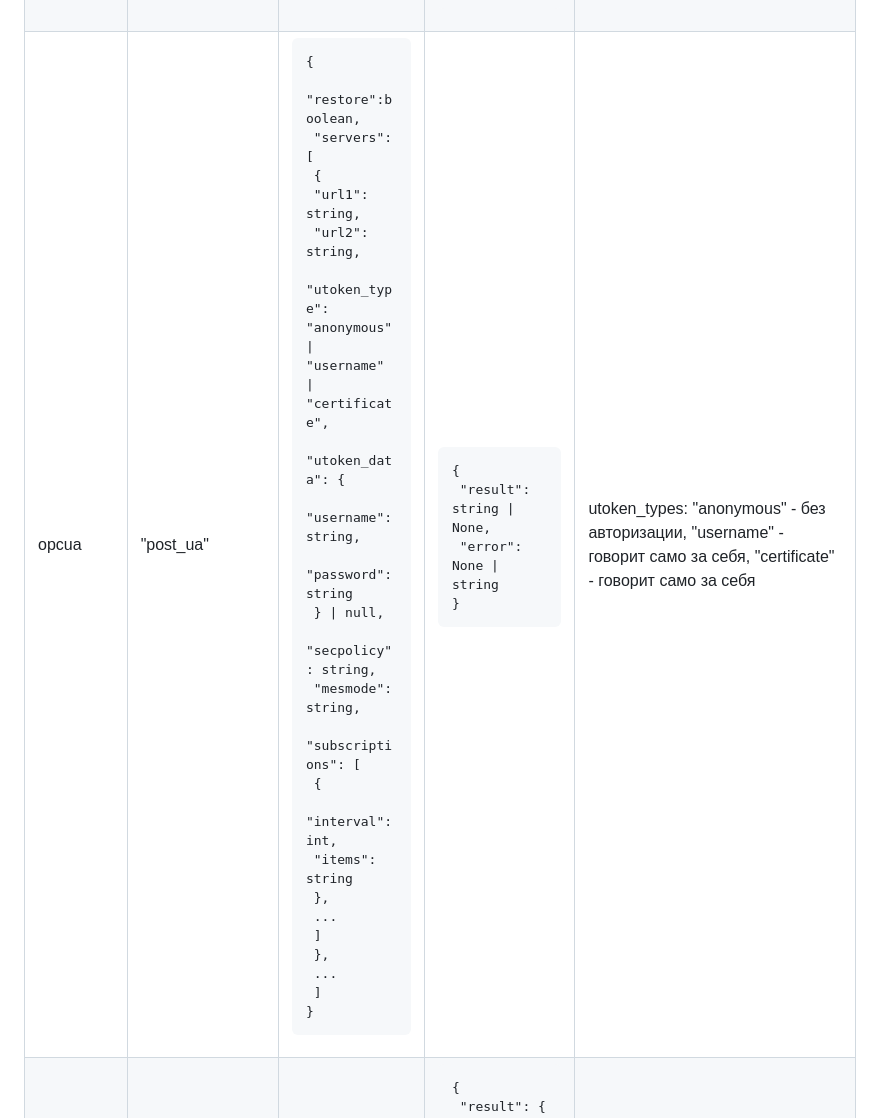
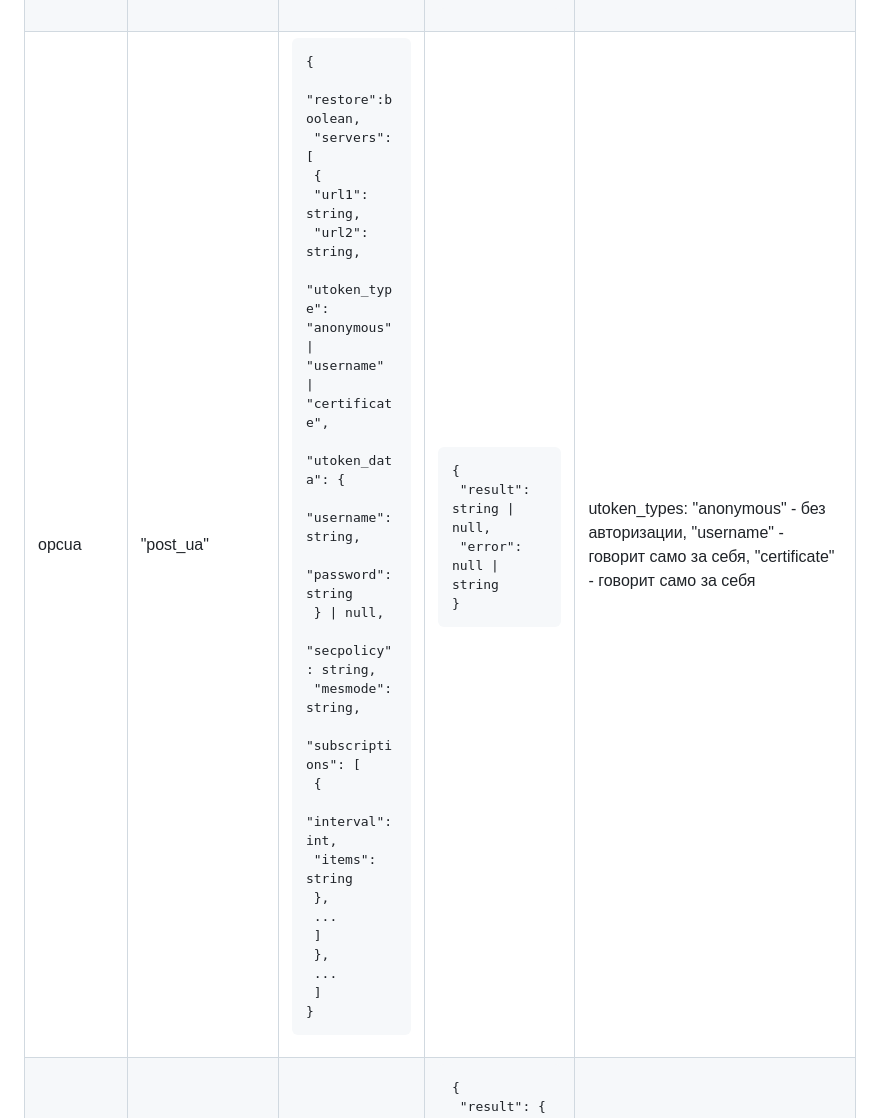
Before and after one commit to InSoft-development/DDConf-Fast, a Markdown page: README.md, the part around the change. GitHub-like rendering.

Commit message:
endpoint table: fixed typo

```diff
--- a/README.md
+++ b/README.md
@@ -18,7 +18,7 @@ DataDiode Configuration Server developed with FastAPI
 | |"fetch_protocols"| null | <pre>{<br/>  "result": \[<br/>    {<br/>      "name": string,<br/>      "link": string \| null<br/>    },<br/>    ...<br/>  \] \| null,<br/>  "error": null \| string<br/>}</pre> | |
 | |"fetch_net"| null | <pre>{<br/>  "result": \[<br/>    {<br/>      "ip": null \| string, <br/>      "mac": string, <br/>      "status": "up"\|"down"\|"unknown"<br/>    },<br/>    ...<br/>  \] \| null,<br/>  "error": null \| \[ string \]<br/>}</pre> | |
 | |"fetch_status"| <pre>{<br/>  "name": string<br/>}</pre> | <pre>{<br/>  "result": \[<br/>    {<br/>      "name": string,<br/>      "status": string<br/>    },<br/>    ...<br/>  \] \| null,<br/>  "errors": null \| string<br/>}</pre> | |
-|opcua|"post_ua"|<pre>{<br/>  "restore":boolean,<br/>  "servers": \[<br/>    {<br/>      "url1": string,<br/>      "url2": string,<br/>      "utoken_type": "anonymous" \| "username" \| "certificate",<br/>      "utoken_data": {<br/>        "username": string,<br/>        "password": string<br/>      } \| null,<br/>      "secpolicy": string,<br/>      "mesmode": string,<br/>      "subscriptions": \[<br/>        {<br/>          "interval": int,<br/>          "items": string<br/>        },<br/>        ...<br/>      \]<br/>    },<br/>    ...<br/>  \]<br/>}</pre>|<pre>{<br/>  "result": string \| None,<br/>  "error": None \| string<br/>}</pre>| utoken_types: "anonymous" - без авторизации, "username" - говорит само за себя, "certificate" - говорит само за себя |
+|opcua|"post_ua"|<pre>{<br/>  "restore":boolean,<br/>  "servers": \[<br/>    {<br/>      "url1": string,<br/>      "url2": string,<br/>      "utoken_type": "anonymous" \| "username" \| "certificate",<br/>      "utoken_data": {<br/>        "username": string,<br/>        "password": string<br/>      } \| null,<br/>      "secpolicy": string,<br/>      "mesmode": string,<br/>      "subscriptions": \[<br/>        {<br/>          "interval": int,<br/>          "items": string<br/>        },<br/>        ...<br/>      \]<br/>    },<br/>    ...<br/>  \]<br/>}</pre>|<pre>{<br/>  "result": string \| null,<br/>  "error": null \| string<br/>}</pre>| utoken_types: "anonymous" - без авторизации, "username" - говорит само за себя, "certificate" - говорит само за себя |
 | |"fetch_ua"| null |<pre>{<br/>  "result": {<br/>    "restore":boolean,<br/>    "servers": \[<br/>      {<br/>        "url1": string,<br/>        "url2": string \| null,<br/>        "utoken_type": "anonymous" \| "username" \| "certificate",<br/>        "utoken_data": {<br/>          "username": string,<br/>          "password": string<br/>        } \| null,<br/>        "secpolicy": string,<br/>        "mesmode": string,<br/>        "subscriptions": \[<br/>          {<br/>            "interval": int,<br/>            "items": string<br/>          },<br/>          ...<br/>        \]<br/>      },<br/>      ...<br/>    \]<br/>  } \| null,<br/>  "error": null \| string<br/>} </pre>|   |
 | | "upload_certs" | <pre>{<br/>  "cert": file,<br/>  "pkey": file <br/>}</pre> | <pre>{<br/>  "result":string \| null,<br/>  "error": null \| \[ string \]<br/>} </pre> |  |
 | network | "list_devices" | null | <pre>{<br/>  "result": \[ string \] \| null,<br/>  "error": null \| string<br/>}</pre> | |
```
